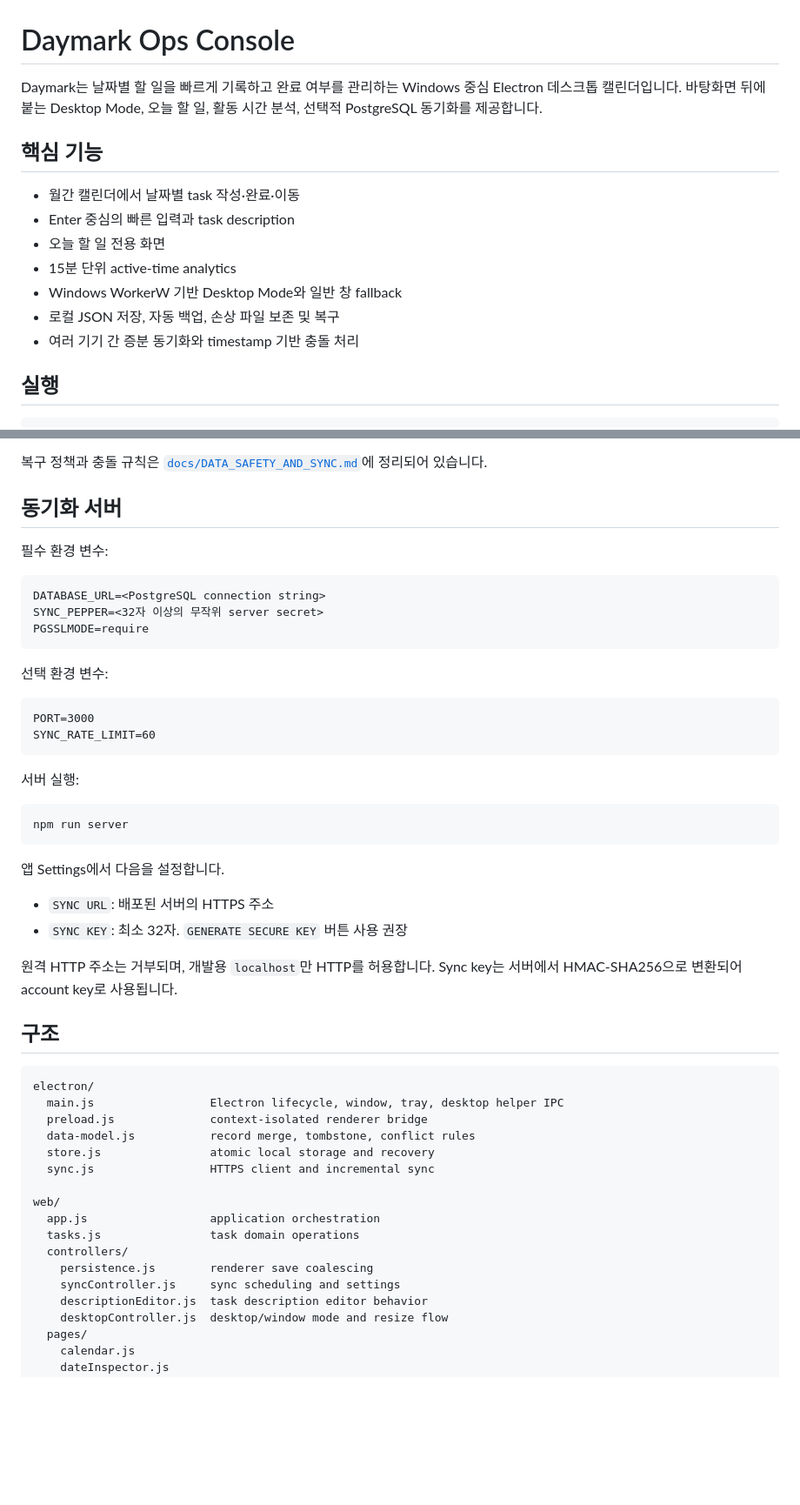
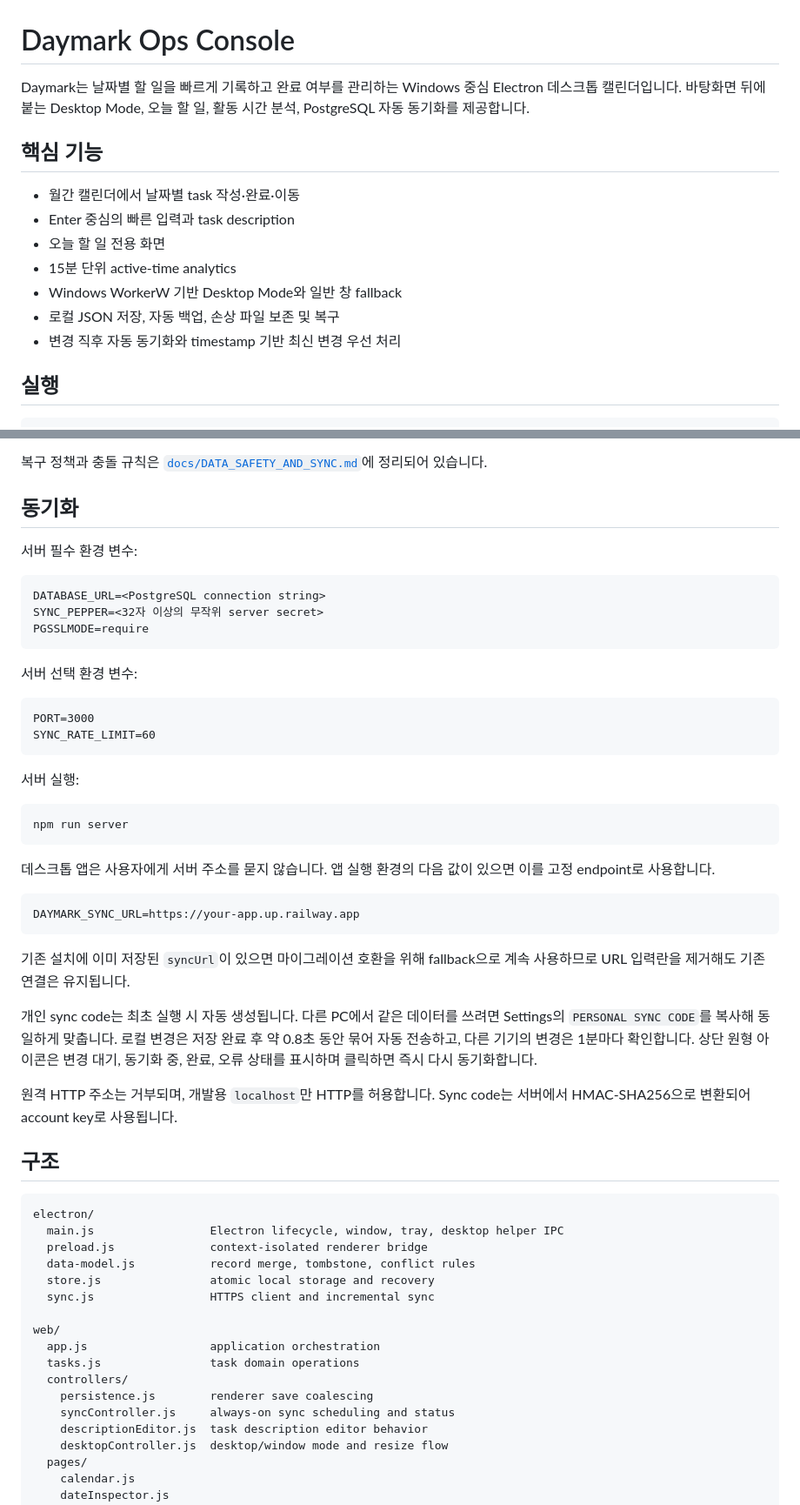
Before and after one commit to sngmng6506/calendar-memo, a Markdown page: README.md, 2 parts joined by grey strips. Shown at 87% size. Rendered like a GitHub page; blank space fills up the shorter version.

Commit message:
docs: explain always-on personal synchronization
Why:
- The settings and runtime behavior changed from manually configured optional sync to automatic personal sync, so the deployment and user workflow documentation was stale.

Decision:
- Document the private endpoint environment variable, legacy endpoint migration, automatic key creation, change-triggered sync, polling, and top-bar status indicator.

````diff
--- a/README.md
+++ b/README.md
@@ -1,6 +1,6 @@
 # Daymark Ops Console
 
-Daymark는 날짜별 할 일을 빠르게 기록하고 완료 여부를 관리하는 Windows 중심 Electron 데스크톱 캘린더입니다. 바탕화면 뒤에 붙는 Desktop Mode, 오늘 할 일, 활동 시간 분석, 선택적 PostgreSQL 동기화를 제공합니다.
+Daymark는 날짜별 할 일을 빠르게 기록하고 완료 여부를 관리하는 Windows 중심 Electron 데스크톱 캘린더입니다. 바탕화면 뒤에 붙는 Desktop Mode, 오늘 할 일, 활동 시간 분석, PostgreSQL 자동 동기화를 제공합니다.
 
 ## 핵심 기능
 
@@ -10,7 +10,7 @@ Daymark는 날짜별 할 일을 빠르게 기록하고 완료 여부를 관리
 - 15분 단위 active-time analytics
 - Windows WorkerW 기반 Desktop Mode와 일반 창 fallback
 - 로컬 JSON 저장, 자동 백업, 손상 파일 보존 및 복구
-- 여러 기기 간 증분 동기화와 timestamp 기반 충돌 처리
+- 변경 직후 자동 동기화와 timestamp 기반 최신 변경 우선 처리
 
 ## 실행
 
@@ -83,9 +83,9 @@ daymark-store.json.corrupted-<timestamp>  손상 감지 시 보존본
 
 복구 정책과 충돌 규칙은 [`docs/DATA_SAFETY_AND_SYNC.md`](docs/DATA_SAFETY_AND_SYNC.md)에 정리되어 있습니다.
 
-## 동기화 서버
+## 동기화
 
-필수 환경 변수:
+서버 필수 환경 변수:
 
 ```text
 DATABASE_URL=<PostgreSQL connection string>
@@ -93,7 +93,7 @@ SYNC_PEPPER=<32자 이상의 무작위 server secret>
 PGSSLMODE=require
 ```
 
-선택 환경 변수:
+서버 선택 환경 변수:
 
 ```text
 PORT=3000
@@ -106,12 +106,17 @@ SYNC_RATE_LIMIT=60
 npm run server
 ```
 
-앱 Settings에서 다음을 설정합니다.
+데스크톱 앱은 사용자에게 서버 주소를 묻지 않습니다. 앱 실행 환경의 다음 값이 있으면 이를 고정 endpoint로 사용합니다.
 
-- `SYNC URL`: 배포된 서버의 HTTPS 주소
-- `SYNC KEY`: 최소 32자. `GENERATE SECURE KEY` 버튼 사용 권장
+```text
+DAYMARK_SYNC_URL=https://your-app.up.railway.app
+```
 
-원격 HTTP 주소는 거부되며, 개발용 `localhost`만 HTTP를 허용합니다. Sync key는 서버에서 HMAC-SHA256으로 변환되어 account key로 사용됩니다.
+기존 설치에 이미 저장된 `syncUrl`이 있으면 마이그레이션 호환을 위해 fallback으로 계속 사용하므로 URL 입력란을 제거해도 기존 연결은 유지됩니다.
+
+개인 sync code는 최초 실행 시 자동 생성됩니다. 다른 PC에서 같은 데이터를 쓰려면 Settings의 `PERSONAL SYNC CODE`를 복사해 동일하게 맞춥니다. 로컬 변경은 저장 완료 후 약 0.8초 동안 묶어 자동 전송하고, 다른 기기의 변경은 1분마다 확인합니다. 상단 원형 아이콘은 변경 대기, 동기화 중, 완료, 오류 상태를 표시하며 클릭하면 즉시 다시 동기화합니다.
+
+원격 HTTP 주소는 거부되며, 개발용 `localhost`만 HTTP를 허용합니다. Sync code는 서버에서 HMAC-SHA256으로 변환되어 account key로 사용됩니다.
 
 ## 구조
 
@@ -128,7 +133,7 @@ web/
   tasks.js                task domain operations
   controllers/
     persistence.js        renderer save coalescing
-    syncController.js     sync scheduling and settings
+    syncController.js     always-on sync scheduling and status
     descriptionEditor.js  task description editor behavior
     desktopController.js  desktop/window mode and resize flow
   pages/
````
